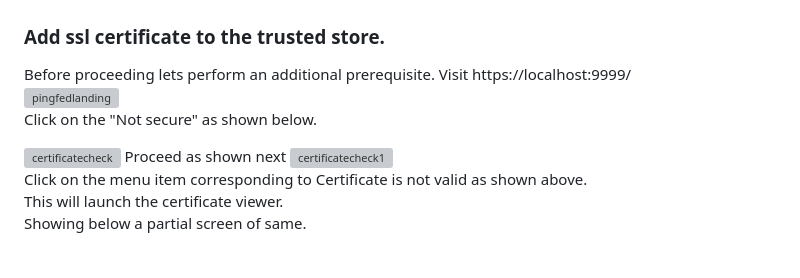
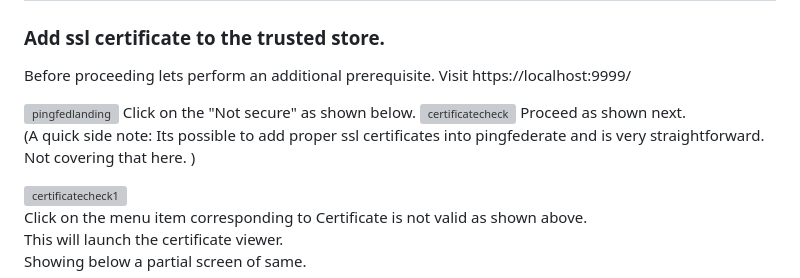
Before and after one commit to teq-niq/pingfed-automation, a Markdown page: oidc-check/springboot.oidc.with.angular/README.md, the part around the change. Rendered like a GitHub page; grey boxes are pictures that could not be loaded.

```diff
--- a/oidc-check/springboot.oidc.with.angular/README.md
+++ b/oidc-check/springboot.oidc.with.angular/README.md
@@ -6,11 +6,15 @@
 ### Add ssl certificate to the trusted store.
 Before proceeding lets perform an additional prerequisite.
 Visit https://localhost:9999/
+
+
 <img width="633" alt="pingfedlanding" src="https://user-images.githubusercontent.com/14346578/215850920-b76e66c4-6d8b-4dc7-b600-34425dd21850.png">
 Click on the "Not secure" as shown below.
 
 <img width="260" alt="certificatecheck" src="https://user-images.githubusercontent.com/14346578/215851310-4bdd61bd-0642-4a21-9195-8c8c6d4f0796.png">
-Proceed as shown next
+Proceed as shown next.
+
+(A quick side note: Its possible to add proper ssl certificates into pingfederate and is very straightforward. Not covering that here. )
 
 <img width="251" alt="certificatecheck1" src="https://user-images.githubusercontent.com/14346578/215851488-8bcb8373-e45c-4124-82ff-e12dc9d973ab.png">
 
```
